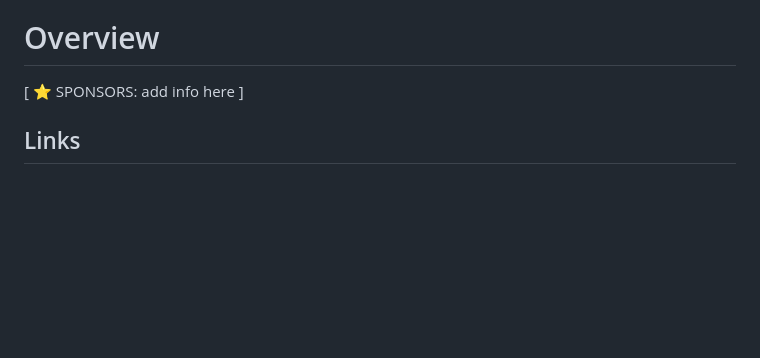
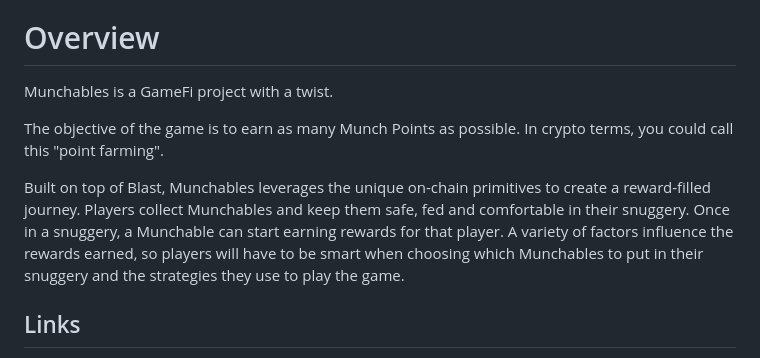
Before and after one commit to code-423n4/2024-07-munchables, a Markdown page: README.md, the part around one of its changes. Rendered like a GitHub page; blank space fills up the shorter version.

```diff
--- a/README.md
+++ b/README.md
@@ -23,7 +23,12 @@ _Note for C4 wardens: Anything included in this `Automated Findings / Publicly K
 
 # Overview
 
-[ ⭐️ SPONSORS: add info here ]
+Munchables is a GameFi project with a twist.
+
+The objective of the game is to earn as many Munch Points as possible. In crypto terms, you could call this "point farming".
+
+Built on top of Blast, Munchables leverages the unique on-chain primitives to create a reward-filled journey. Players collect Munchables and keep them safe, fed and comfortable in their snuggery.
+Once in a snuggery, a Munchable can start earning rewards for that player. A variety of factors influence the rewards earned, so players will have to be smart when choosing which Munchables to put in their snuggery and the strategies they use to play the game.
 
 ## Links
 
```
Also changed, not shown: other parts of README.md (+2 -1 lines).
